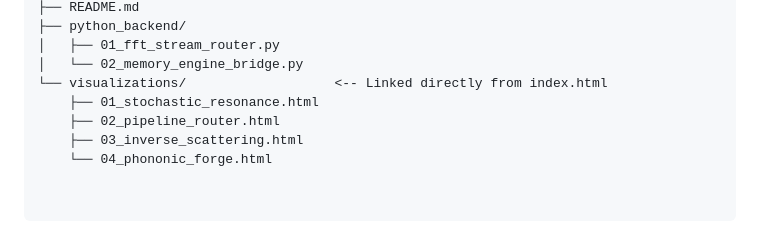
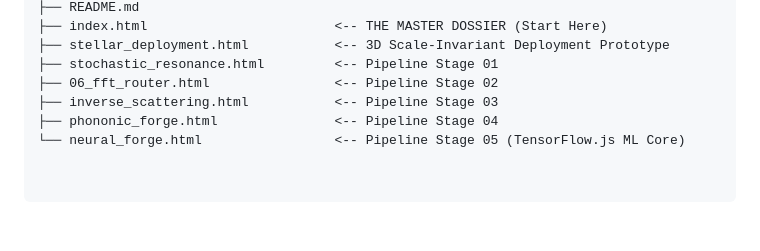
Before and after one commit to AtulAryanSingh/project-swarm, a Markdown page: readme.md, the part around one of its changes. GitHub-like rendering.

```diff
--- a/readme.md
+++ b/readme.md
@@ -49,9 +48,8 @@ project-swarm/
 ├── README.md
-├── python_backend/
-│   ├── 01_fft_stream_router.py
-│   └── 02_memory_engine_bridge.py
-└── visualizations/                   <-- Linked directly from index.html
-    ├── 01_stochastic_resonance.html
-    ├── 02_pipeline_router.html
-    ├── 03_inverse_scattering.html
-    └── 04_phononic_forge.html
+├── index.html                        <-- THE MASTER DOSSIER (Start Here)
+├── stellar_deployment.html           <-- 3D Scale-Invariant Deployment Prototype
+├── stochastic_resonance.html         <-- Pipeline Stage 01
+├── 06_fft_router.html                <-- Pipeline Stage 02
+├── inverse_scattering.html           <-- Pipeline Stage 03
+├── phononic_forge.html               <-- Pipeline Stage 04
+└── neural_forge.html                 <-- Pipeline Stage 05 (TensorFlow.js ML Core)
```
Also changed, not shown: other parts of readme.md (+31 -32 lines).
